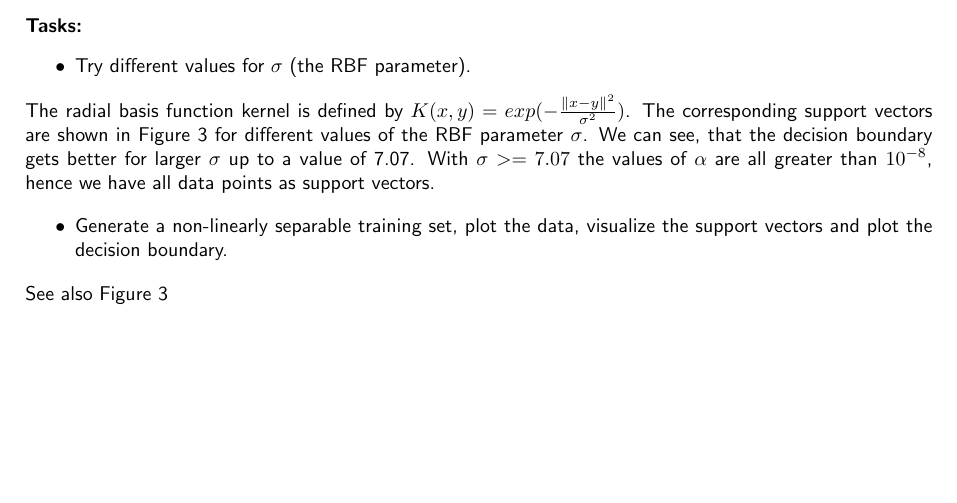
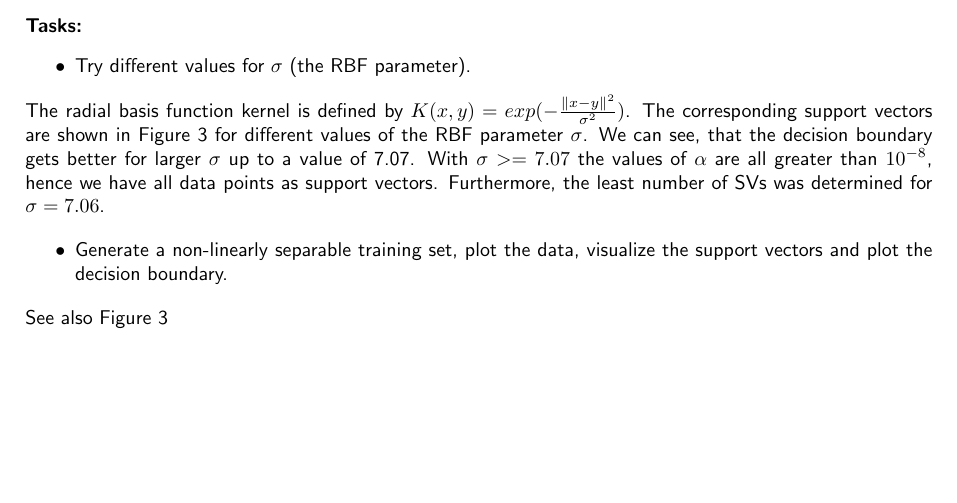
Before and after one commit to HannaHuber/MLVC12, a LaTeX document (Ass2/doc/documentation2.tex): part of page 2 of 2, cut so that both start at the same text. Compiled offline with pdfLaTeX.

Commit message:
doku
sigma description

```diff
--- a/Ass2/doc/documentation2.tex
+++ b/Ass2/doc/documentation2.tex
@@ -79,7 +79,7 @@ Figure~\ref{fig:sv} shows the support vectors defined by \texttt{trainSVM}.
 \label{fig:sv_kernel}
 \end{figure}
 The radial basis function kernel is defined by $K(x,y) = exp(-\frac{\|x-y\|^2}{\sigma^2})$.
-The corresponding support vectors are shown in Figure~\ref{fig:sv_kernel} for different values of the RBF parameter $\sigma$. We can see, that the decision boundary gets better for larger $\sigma$ up to a value of 7.07. With $\sigma>=7.07$ the values of $\alpha$ are all greater than $10^{-8}$, hence we have all data points as support vectors.
+The corresponding support vectors are shown in Figure~\ref{fig:sv_kernel} for different values of the RBF parameter $\sigma$. We can see, that the decision boundary gets better for larger $\sigma$ up to a value of 7.07. With $\sigma>=7.07$ the values of $\alpha$ are all greater than $10^{-8}$, hence we have all data points as support vectors. Furthermore, the least number of SVs was determined for $\sigma=7.06$.
 %In the lecture notes about RBF-networks, we discussed a selection of $\sigma= 2*avgdist$, where $avgdist$ denotes the average distance of the centers. Having distances between the data points of approximately 10 units (or slightly more), $\sigma= 25$ is then selected.
 
 \begin{itemize}
```
Also changed, not shown: Ass2/doc/documentation2.pdf, 2 other files.
